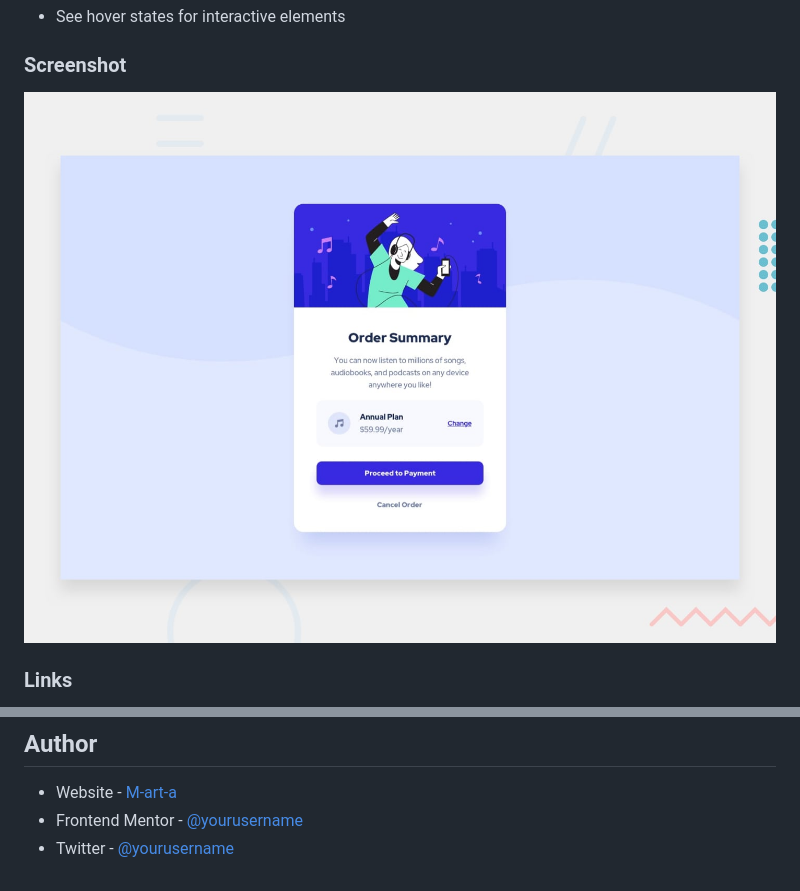
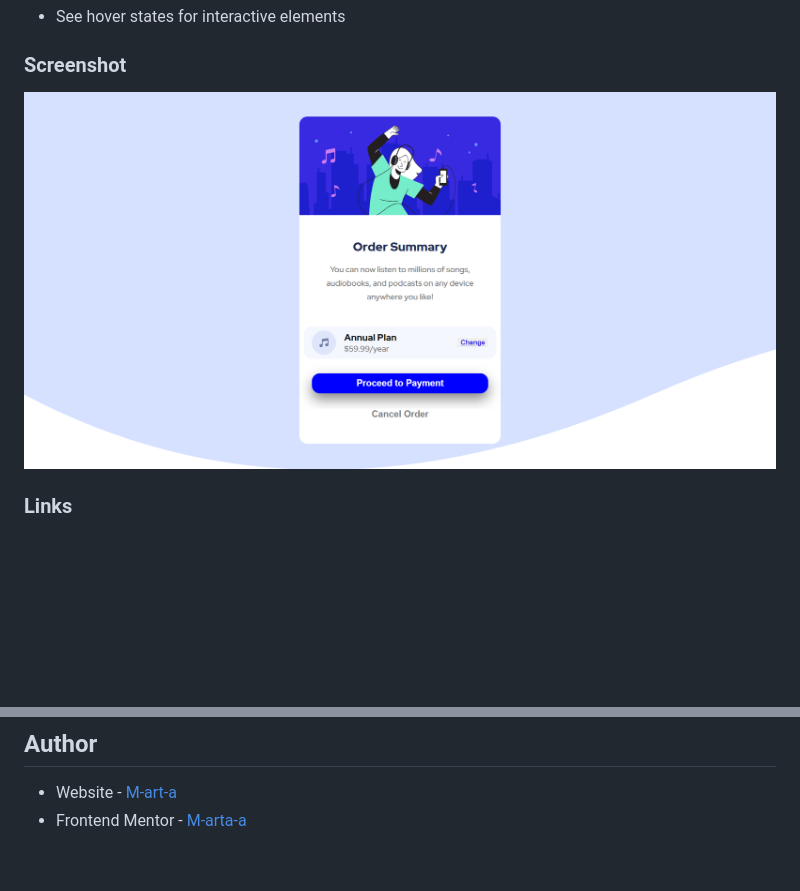
Before and after one commit to M-art-a/order-summary-component, a Markdown page: README.md, 2 parts joined by grey strips. Rendered like a GitHub page; pictures changed too: mojscreen.png (added); blank space fills up the shorter version.

```diff
--- a/README.md
+++ b/README.md
@@ -23,7 +23,7 @@ Users should be able to:
 
 ### Screenshot
 
-![](./design/desktop-preview.jpg)
+![](./mojscreen.png)
 
 ### Links
 
@@ -41,5 +41,4 @@ Users should be able to:
 ## Author
 
 - Website - [M-art-a](https://github.com/M-art-a)
-- Frontend Mentor - [@yourusername](https://www.frontendmentor.io/profile/yourusername)
-- Twitter - [@yourusername](https://www.twitter.com/yourusername)
+- Frontend Mentor - [M-arta-a](https://www.frontendmentor.io/profile/M-art-a)
```
Also changed, not shown: other parts of README.md (+2 -2 lines).
